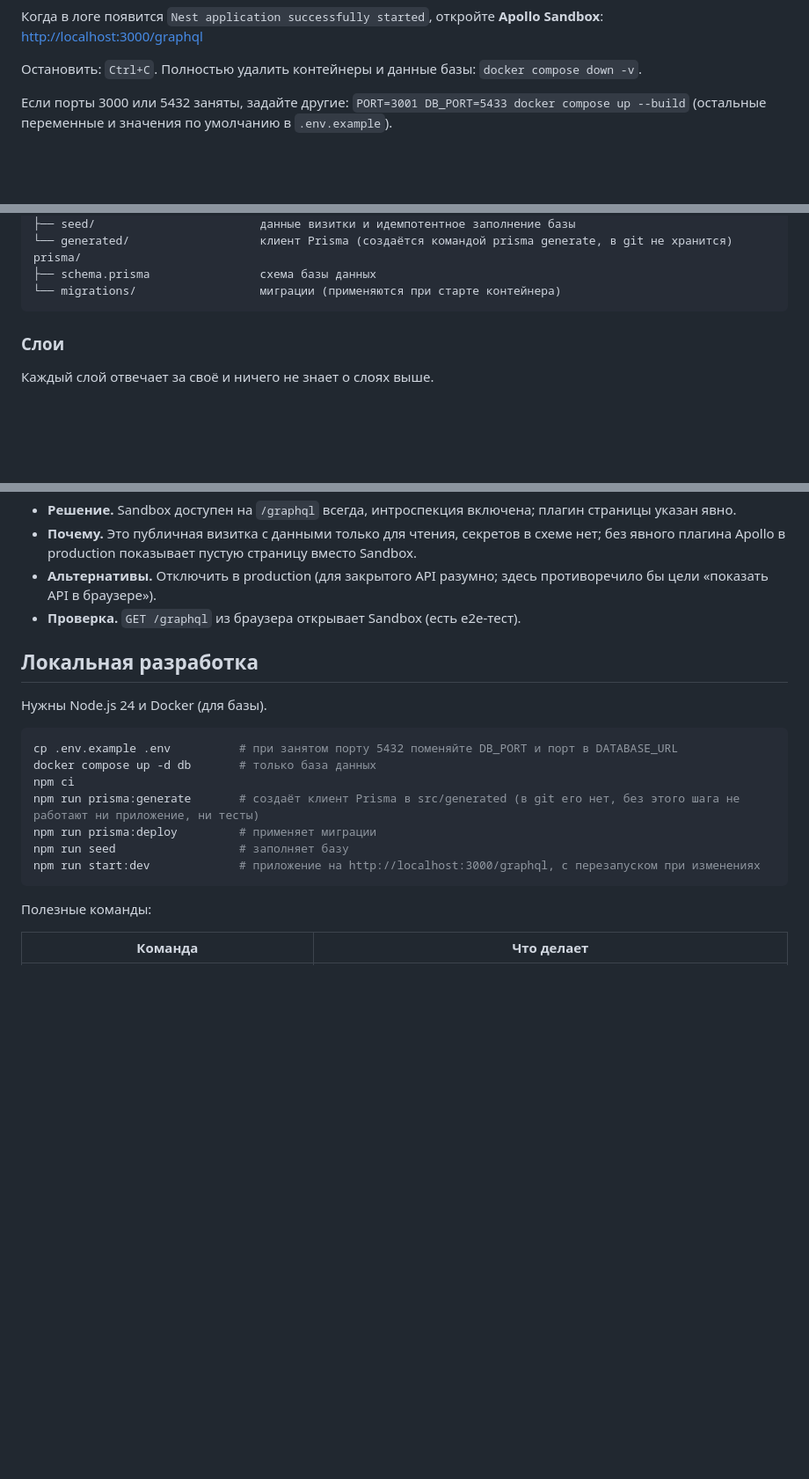
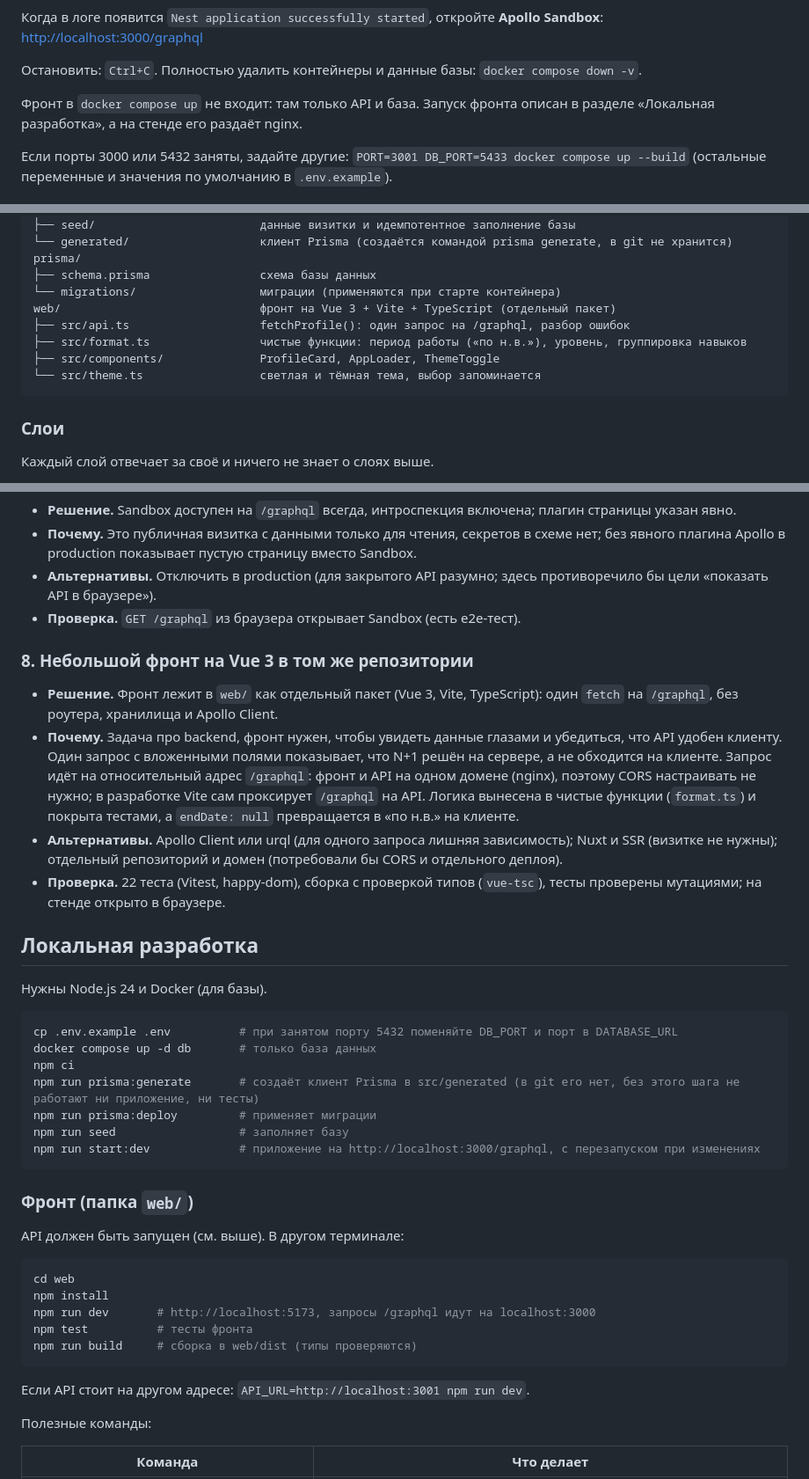
Before and after one commit to romanpalmin/profile-graphql-api, a Markdown page: README.md, 3 parts joined by grey strips. Shown at 88% size. Rendered like a GitHub page; blank space fills up the shorter version.

````diff
--- a/README.md
+++ b/README.md
@@ -24,6 +41,8 @@ docker compose up --build
 Когда в логе появится `Nest application successfully started`, откройте **Apollo Sandbox**: <http://localhost:3000/graphql>
 
 Остановить: `Ctrl+C`. Полностью удалить контейнеры и данные базы: `docker compose down -v`.
+
+Фронт в `docker compose up` не входит: там только API и база. Запуск фронта описан в разделе «Локальная разработка», а на стенде его раздаёт nginx.
 
 Если порты 3000 или 5432 заняты, задайте другие: `PORT=3001 DB_PORT=5433 docker compose up --build` (остальные переменные и значения по умолчанию в `.env.example`).
 
@@ -142,6 +161,11 @@ src/
 prisma/
 ├── schema.prisma                схема базы данных
 └── migrations/                  миграции (применяются при старте контейнера)
+web/                             фронт на Vue 3 + Vite + TypeScript (отдельный пакет)
+├── src/api.ts                   fetchProfile(): один запрос на /graphql, разбор ошибок
+├── src/format.ts                чистые функции: период работы («по н.в.»), уровень, группировка навыков
+├── src/components/              ProfileCard, AppLoader, ThemeToggle
+└── src/theme.ts                 светлая и тёмная тема, выбор запоминается
 ```
 
 ### Слои
@@ -229,6 +257,13 @@ prisma/
 - **Альтернативы.** Отключить в production (для закрытого API разумно; здесь противоречило бы цели «показать API в браузере»).
 - **Проверка.** `GET /graphql` из браузера открывает Sandbox (есть e2e-тест).
 
+### 8. Небольшой фронт на Vue 3 в том же репозитории
+
+- **Решение.** Фронт лежит в `web/` как отдельный пакет (Vue 3, Vite, TypeScript): один `fetch` на `/graphql`, без роутера, хранилища и Apollo Client.
+- **Почему.** Задача про backend, фронт нужен, чтобы увидеть данные глазами и убедиться, что API удобен клиенту. Один запрос с вложенными полями показывает, что N+1 решён на сервере, а не обходится на клиенте. Запрос идёт на относительный адрес `/graphql`: фронт и API на одном домене (nginx), поэтому CORS настраивать не нужно; в разработке Vite сам проксирует `/graphql` на API. Логика вынесена в чистые функции (`format.ts`) и покрыта тестами, а `endDate: null` превращается в «по н.в.» на клиенте.
+- **Альтернативы.** Apollo Client или urql (для одного запроса лишняя зависимость); Nuxt и SSR (визитке не нужны); отдельный репозиторий и домен (потребовали бы CORS и отдельного деплоя).
+- **Проверка.** 22 теста (Vitest, happy-dom), сборка с проверкой типов (`vue-tsc`), тесты проверены мутациями; на стенде открыто в браузере.
+
 ## Локальная разработка
 
 Нужны Node.js 24 и Docker (для базы).
@@ -242,6 +277,20 @@ npm run prisma:deploy         # применяет миграции
 npm run seed                  # заполняет базу
 npm run start:dev             # приложение на http://localhost:3000/graphql, с перезапуском при изменениях
 ```
+
+### Фронт (папка `web/`)
+
+API должен быть запущен (см. выше). В другом терминале:
+
+```bash
+cd web
+npm install
+npm run dev       # http://localhost:5173, запросы /graphql идут на localhost:3000
+npm test          # тесты фронта
+npm run build     # сборка в web/dist (типы проверяются)
+```
+
+Если API стоит на другом адресе: `API_URL=http://localhost:3001 npm run dev`.
 
 Полезные команды:
 
````
Also changed, not shown: other parts of README.md (+26 -3 lines), ARCHITECTURE.md (+1 -1 lines), screenshots/profile-dark.png (added), screenshots/profile-light.png (added), screenshots/sandbox.png (added).
